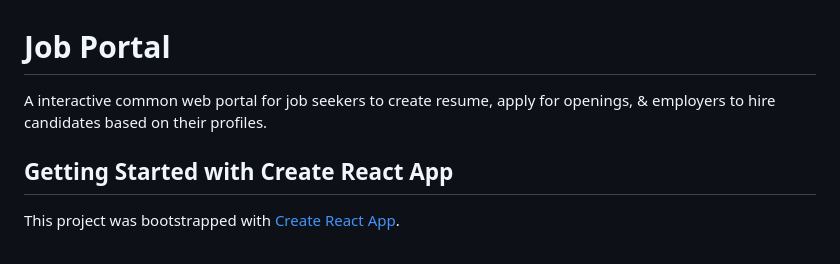
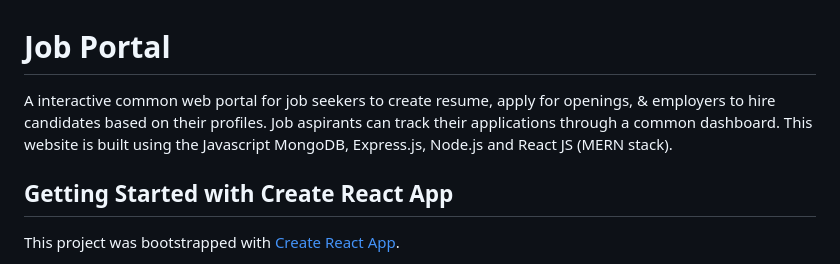
Before and after one commit to rashi-bhansali/JobPortal, a Markdown page: README.md, the part around the change. GitHub-like rendering.

```diff
--- a/README.md
+++ b/README.md
@@ -1,5 +1,5 @@
 # Job Portal
-A interactive common web portal for job seekers to create resume, apply for openings, & employers to hire candidates based on their profiles.
+A interactive common web portal for job seekers to create resume, apply for openings, & employers to hire candidates based on their profiles. Job aspirants can track their applications through a common dashboard. This website is built using the Javascript MongoDB, Express.js, Node.js and React JS (MERN stack).
 
 ## Getting Started with Create React App
 
```
